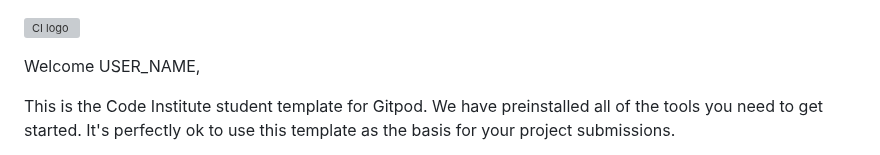
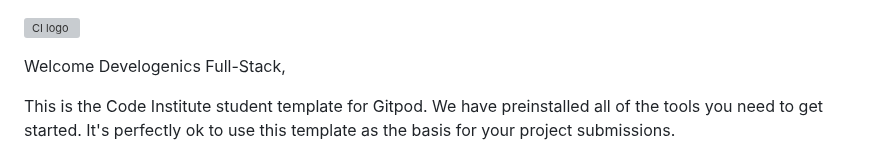
Before and after one commit to Develogenics/My-Project, a Markdown page: README.md, the part around the change. Drawn GitHub-style; grey boxes are pictures that could not be loaded.

```diff
--- a/README.md
+++ b/README.md
@@ -1,6 +1,6 @@
 ![CI logo](https://codeinstitute.s3.amazonaws.com/fullstack/ci_logo_small.png)
 
-Welcome USER_NAME,
+Welcome Develogenics Full-Stack,
 
 This is the Code Institute student template for Gitpod. We have preinstalled all of the tools you need to get started. It's perfectly ok to use this template as the basis for your project submissions.
 
```
